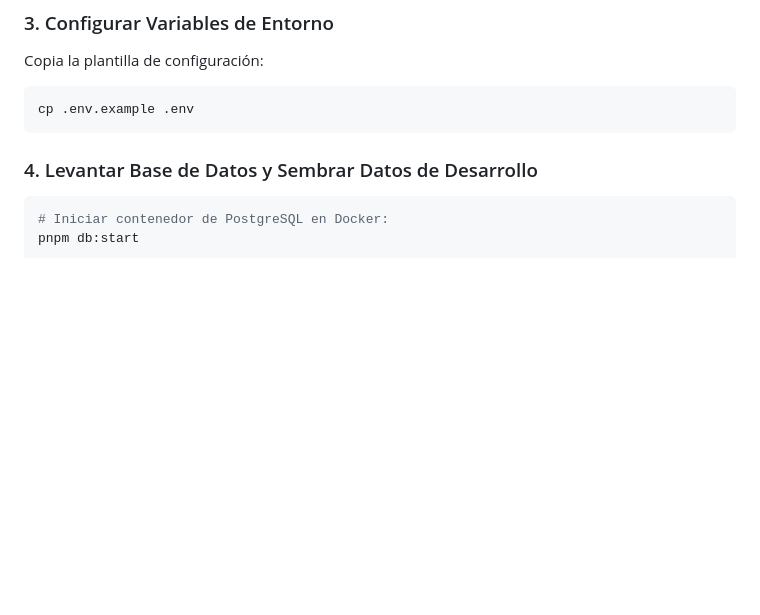
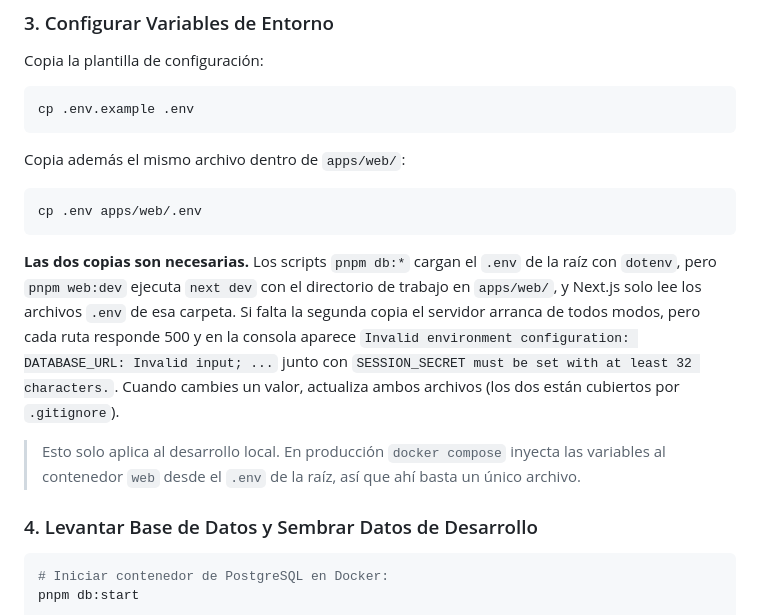
Before and after one commit to Pandepoder/CRM-EL, a Markdown page: README.md, the part around the change. Drawn GitHub-style; blank space fills up the shorter version.

Commit message:
docs: documenta el .env que necesita apps/web para el arranque local
La guia de instalacion rapida solo indica copiar .env.example a .env en la
raiz. Los scripts pnpm db:* funcionan asi porque cargan ese archivo con
dotenv, pero pnpm web:dev ejecuta next dev con el directorio de trabajo en
apps/web/ y Next.js solo lee los .env de esa carpeta.

Siguiendo el README tal cual, el servidor de desarrollo arranca pero toda
ruta responde 500 con "Invalid environment configuration" y
"SESSION_SECRET must be set with at least 32 characters".

Agrega el paso de copia a apps/web/.env, explica por que hacen falta las
dos copias y aclara que en produccion no aplica, porque docker compose
inyecta las variables al contenedor web desde el .env de la raiz.

Co-Authored-By: Claude Opus 5 <noreply@anthropic.com>

````diff
--- a/README.md
+++ b/README.md
@@ -91,6 +91,24 @@ Copia la plantilla de configuración:
 ```bash
 cp .env.example .env
 ```
+
+Copia además el mismo archivo dentro de `apps/web/`:
+```bash
+cp .env apps/web/.env
+```
+
+**Las dos copias son necesarias.** Los scripts `pnpm db:*` cargan el `.env` de la
+raíz con `dotenv`, pero `pnpm web:dev` ejecuta `next dev` con el directorio de
+trabajo en `apps/web/`, y Next.js solo lee los archivos `.env` de esa carpeta.
+Si falta la segunda copia el servidor arranca de todos modos, pero cada ruta
+responde 500 y en la consola aparece `Invalid environment configuration:
+DATABASE_URL: Invalid input; ...` junto con `SESSION_SECRET must be set with at
+least 32 characters.`. Cuando cambies un valor, actualiza ambos archivos (los dos
+están cubiertos por `.gitignore`).
+
+> Esto solo aplica al desarrollo local. En producción `docker compose` inyecta las
+> variables al contenedor `web` desde el `.env` de la raíz, así que ahí basta un
+> único archivo.
 
 ### 4. Levantar Base de Datos y Sembrar Datos de Desarrollo
 ```bash
````
